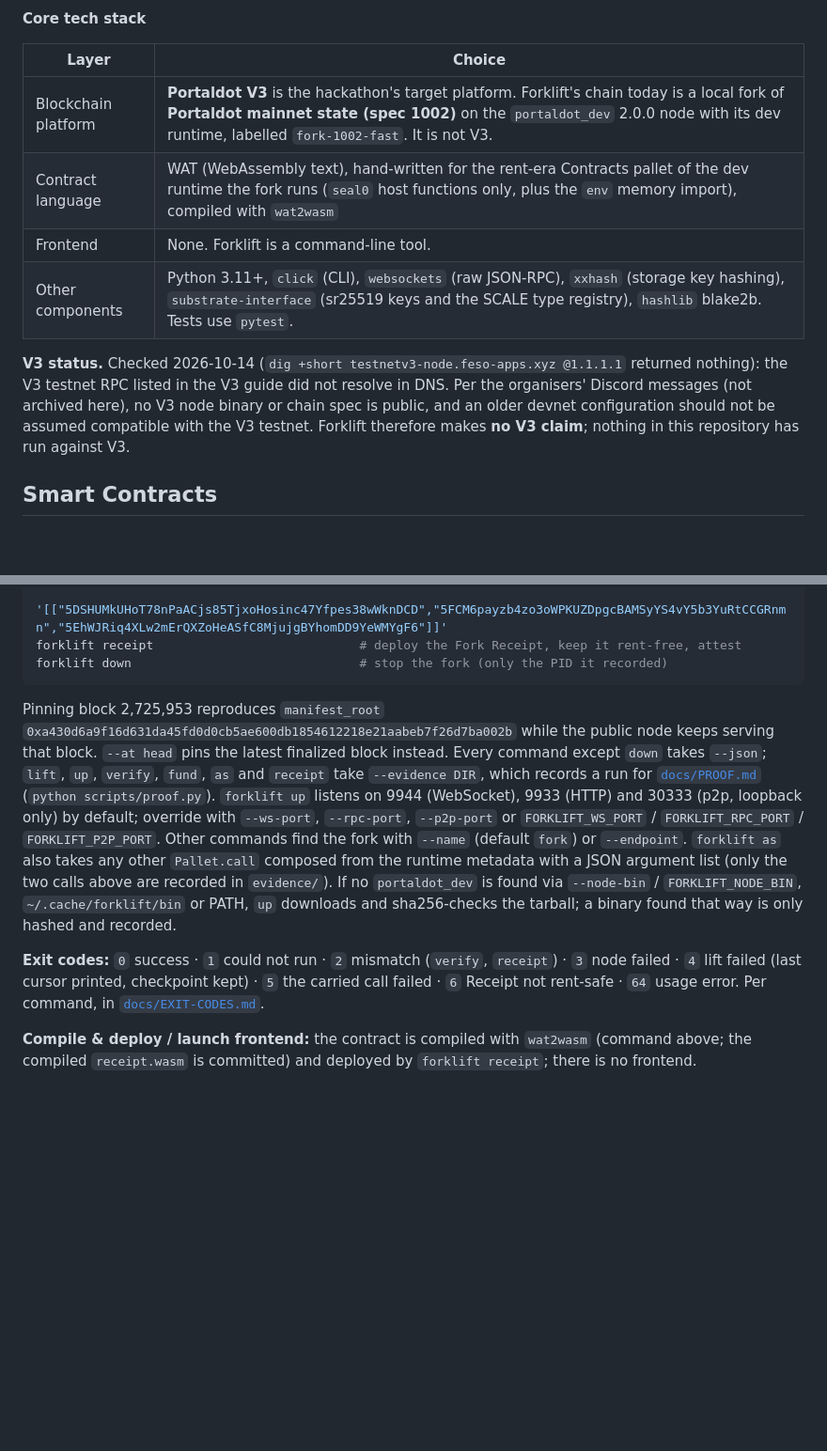
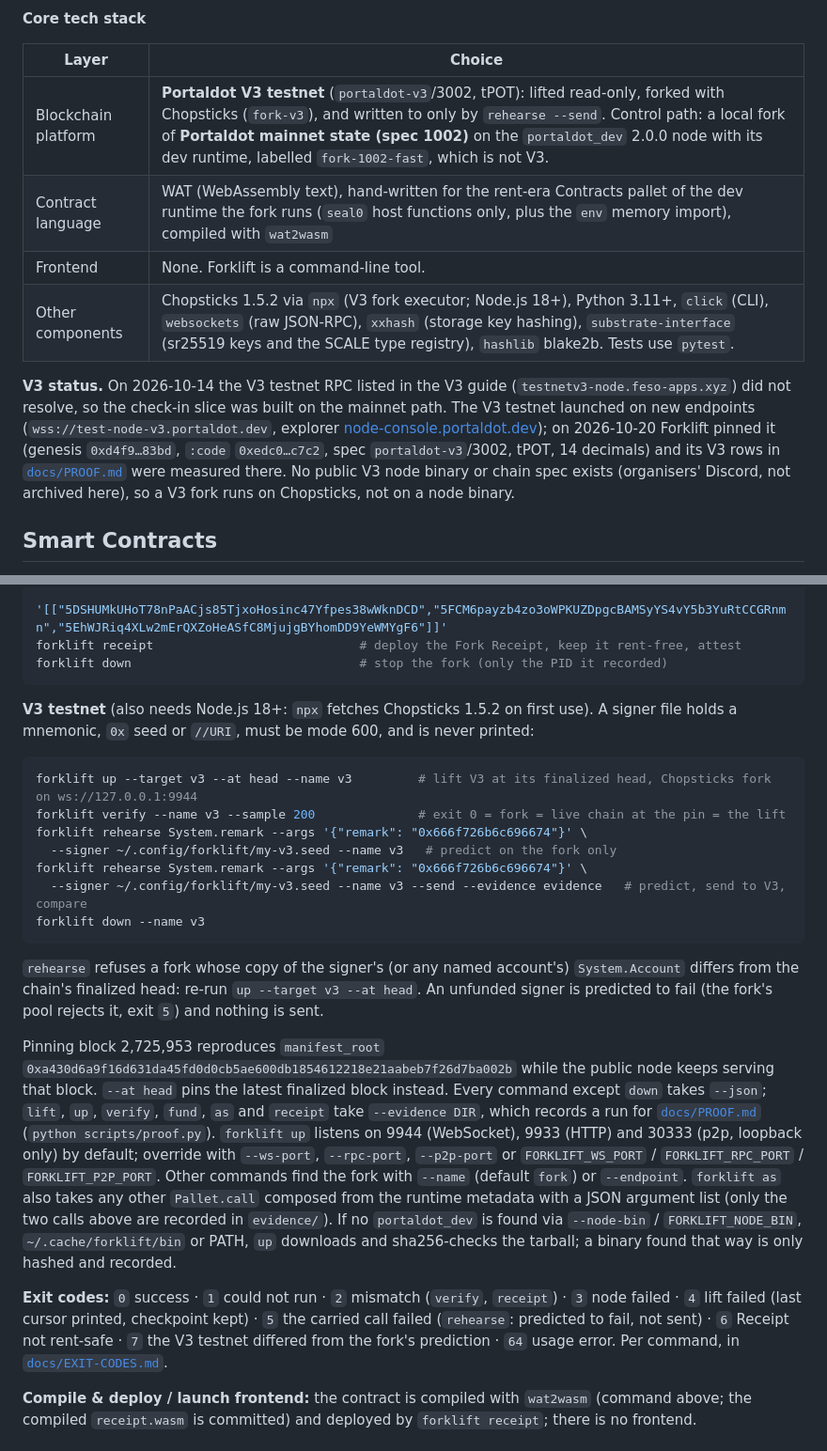
Before and after one commit to edycutjong/portaldot-hackathon-2026-forklift-edycu, a Markdown page: README.md, 2 parts joined by grey strips. Shown at 94% size. Drawn GitHub-style; blank space fills up the shorter version.

````diff
--- a/README.md
+++ b/README.md
@@ -119,15 +139,17 @@ The full module-level diagram, the splice rules and the invariants the code enfo
 
 | Layer | Choice |
 |---|---|
-| Blockchain platform | **Portaldot V3** is the hackathon's target platform. Forklift's chain today is a local fork of **Portaldot mainnet state (spec 1002)** on the `portaldot_dev` 2.0.0 node with its dev runtime, labelled `fork-1002-fast`. It is not V3. |
+| Blockchain platform | **Portaldot V3 testnet** (`portaldot-v3`/3002, tPOT): lifted read-only, forked with Chopsticks (`fork-v3`), and written to only by `rehearse --send`. Control path: a local fork of **Portaldot mainnet state (spec 1002)** on the `portaldot_dev` 2.0.0 node with its dev runtime, labelled `fork-1002-fast`, which is not V3. |
 | Contract language | WAT (WebAssembly text), hand-written for the rent-era Contracts pallet of the dev runtime the fork runs (`seal0` host functions only, plus the `env` memory import), compiled with `wat2wasm` |
 | Frontend | None. Forklift is a command-line tool. |
-| Other components | Python 3.11+, `click` (CLI), `websockets` (raw JSON-RPC), `xxhash` (storage key hashing), `substrate-interface` (sr25519 keys and the SCALE type registry), `hashlib` blake2b. Tests use `pytest`. |
+| Other components | Chopsticks 1.5.2 via `npx` (V3 fork executor; Node.js 18+), Python 3.11+, `click` (CLI), `websockets` (raw JSON-RPC), `xxhash` (storage key hashing), `substrate-interface` (sr25519 keys and the SCALE type registry), `hashlib` blake2b. Tests use `pytest`. |
 
-**V3 status.** Checked 2026-10-14 (`dig +short testnetv3-node.feso-apps.xyz @1.1.1.1` returned nothing): the V3 testnet RPC
-listed in the V3 guide did not resolve in DNS. Per the organisers' Discord messages (not archived here), no V3 node
-binary or chain spec is public, and an older devnet configuration should not be assumed compatible with the V3 testnet.
-Forklift therefore makes **no V3 claim**; nothing in this repository has run against V3.
+**V3 status.** On 2026-10-14 the V3 testnet RPC listed in the V3 guide (`testnetv3-node.feso-apps.xyz`) did not
+resolve, so the check-in slice was built on the mainnet path. The V3 testnet launched on new endpoints
+(`wss://test-node-v3.portaldot.dev`, explorer [node-console.portaldot.dev](https://node-console.portaldot.dev/)); on
+2026-10-20 Forklift pinned it (genesis `0xd4f9…83bd`, `:code` `0xedc0…c7c2`, spec `portaldot-v3`/3002, tPOT, 14 decimals)
+and its V3 rows in [`docs/PROOF.md`](docs/PROOF.md) were measured there. No public V3 node binary or chain
+spec exists (organisers' Discord, not archived here), so a V3 fork runs on Chopsticks, not on a node binary.
 
 ## Smart Contracts
 
@@ -186,6 +208,23 @@ forklift receipt                            # deploy the Fork Receipt, keep it r
 forklift down                               # stop the fork (only the PID it recorded)
 ```
 
+**V3 testnet** (also needs Node.js 18+: `npx` fetches Chopsticks 1.5.2 on first use). A signer file holds a mnemonic,
+`0x` seed or `//URI`, must be mode 600, and is never printed:
+
+```bash
+forklift up --target v3 --at head --name v3         # lift V3 at its finalized head, Chopsticks fork on ws://127.0.0.1:9944
+forklift verify --name v3 --sample 200              # exit 0 = fork = live chain at the pin = the lift
+forklift rehearse System.remark --args '{"remark": "0x666f726b6c696674"}' \
+  --signer ~/.config/forklift/my-v3.seed --name v3   # predict on the fork only
+forklift rehearse System.remark --args '{"remark": "0x666f726b6c696674"}' \
+  --signer ~/.config/forklift/my-v3.seed --name v3 --send --evidence evidence   # predict, send to V3, compare
+forklift down --name v3
+```
+
+`rehearse` refuses a fork whose copy of the signer's (or any named account's) `System.Account` differs from the chain's
+finalized head: re-run `up --target v3 --at head`. An unfunded signer is predicted to fail (the fork's pool rejects it,
+exit `5`) and nothing is sent.
+
 Pinning block 2,725,953 reproduces `manifest_root`
 `0xa430d6a9f16d631da45fd0d0cb5ae600db1854612218e21aabeb7f26d7ba002b` while the public node keeps serving that block.
 `--at head` pins the latest finalized block instead. Every command except `down` takes `--json`; `lift`, `up`, `verify`, `fund`, `as` and `receipt` take `--evidence DIR`,
@@ -194,7 +233,8 @@ which records a run for [`docs/PROOF.md`](docs/PROOF.md) (`python scripts/proof.
 `FORKLIFT_RPC_PORT` / `FORKLIFT_P2P_PORT`. Other commands find the fork with `--name` (default `fork`) or `--endpoint`. `forklift as` also takes any other `Pallet.call` composed from the runtime metadata with a JSON argument list (only the two calls above are recorded in `evidence/`). If no `portaldot_dev` is found via `--node-bin` / `FORKLIFT_NODE_BIN`, `~/.cache/forklift/bin` or PATH, `up` downloads and sha256-checks the tarball; a binary found that way is only hashed and recorded.
 
 **Exit codes:** `0` success · `1` could not run · `2` mismatch (`verify`, `receipt`) · `3` node failed · `4` lift failed
-(last cursor printed, checkpoint kept) · `5` the carried call failed · `6` Receipt not rent-safe · `64` usage error.
+(last cursor printed, checkpoint kept) · `5` the carried call failed (`rehearse`: predicted to fail, not sent) · `6` Receipt not rent-safe ·
+`7` the V3 testnet differed from the fork's prediction · `64` usage error.
 Per command, in [`docs/EXIT-CODES.md`](docs/EXIT-CODES.md).
 
 **Compile & deploy / launch frontend:** the contract is compiled with `wat2wasm` (command above; the compiled
````
Also changed, not shown: other parts of README.md (+31 -9 lines).
